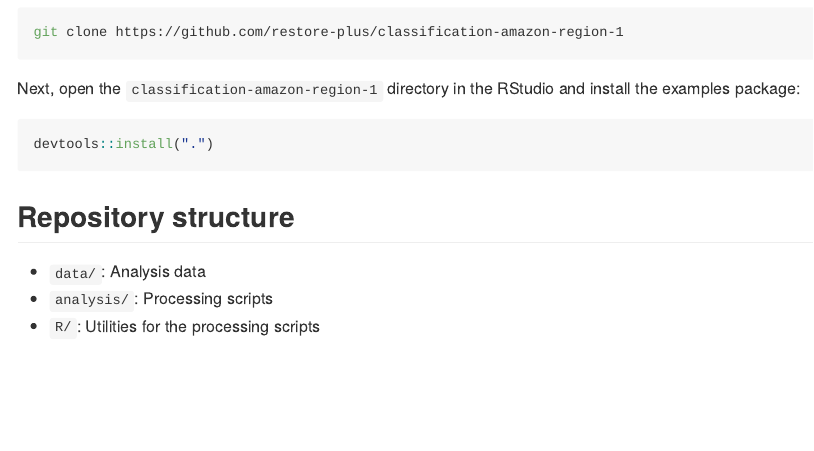
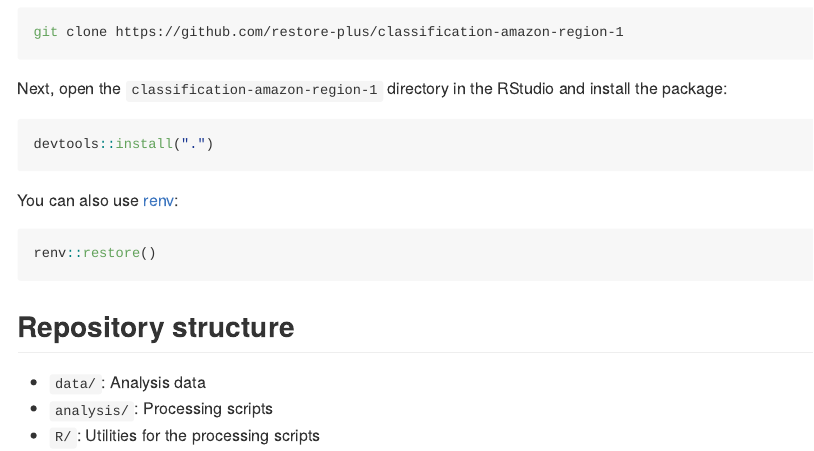
Before and after one commit to restore-plus/classification-amazon-region-1, an R Markdown document (README.Rmd): the page in a window 1100 px wide, from 280 px down. The pictures show the output file README.md that the author committed with the source, drawn offline in the style of GitHub.

Commit message:
docs: include renv

````diff
--- a/README.Rmd
+++ b/README.Rmd
@@ -26,10 +26,16 @@ To get started with the examples in this repository, first clone the repository:
 git clone https://github.com/restore-plus/classification-amazon-region-1
 ```
 
-Next, open the `classification-amazon-region-1` directory in the RStudio and install the examples package:
+Next, open the `classification-amazon-region-1` directory in the RStudio and install the package:
 
 ```r
 devtools::install(".")
+```
+
+You can also use [renv](https://rstudio.github.io/renv/):
+
+```r
+renv::restore()
 ```
 
 ## Repository structure
````
Also changed, not shown: README.md.
